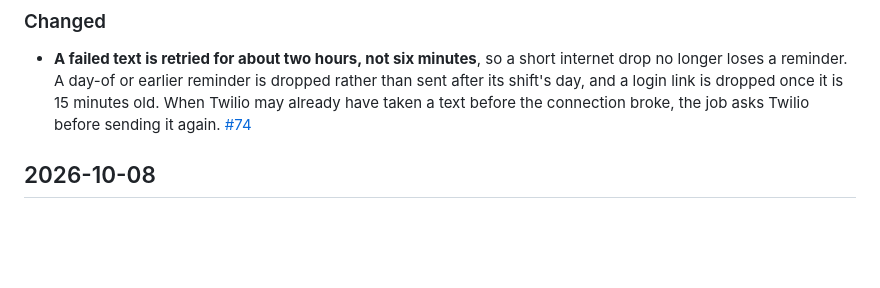
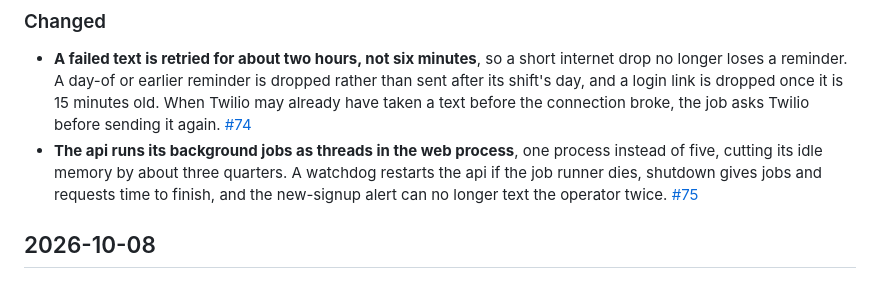
Before and after one commit to bshakr/rota, a Markdown page: CHANGELOG.md, the part around the change. GitHub-like rendering; blank space fills up the shorter version.

Commit message:
Changelog: background jobs inside the web process
Co-Authored-By: Claude Opus 5.5 (1M context) <noreply@anthropic.com>

```diff
--- a/CHANGELOG.md
+++ b/CHANGELOG.md
@@ -9,6 +9,10 @@
   day, and a login link is dropped once it is 15 minutes old. When Twilio may already have taken a
   text before the connection broke, the job asks Twilio before sending it again.
   [#74](https://github.com/bshakr/rota/pull/74)
+- **The api runs its background jobs as threads in the web process**, one process instead of five,
+  cutting its idle memory by about three quarters. A watchdog restarts the api if the job runner
+  dies, shutdown gives jobs and requests time to finish, and the new-signup alert can no longer
+  text the operator twice. [#75](https://github.com/bshakr/rota/pull/75)
 
 ## 2026-10-08
 
```
